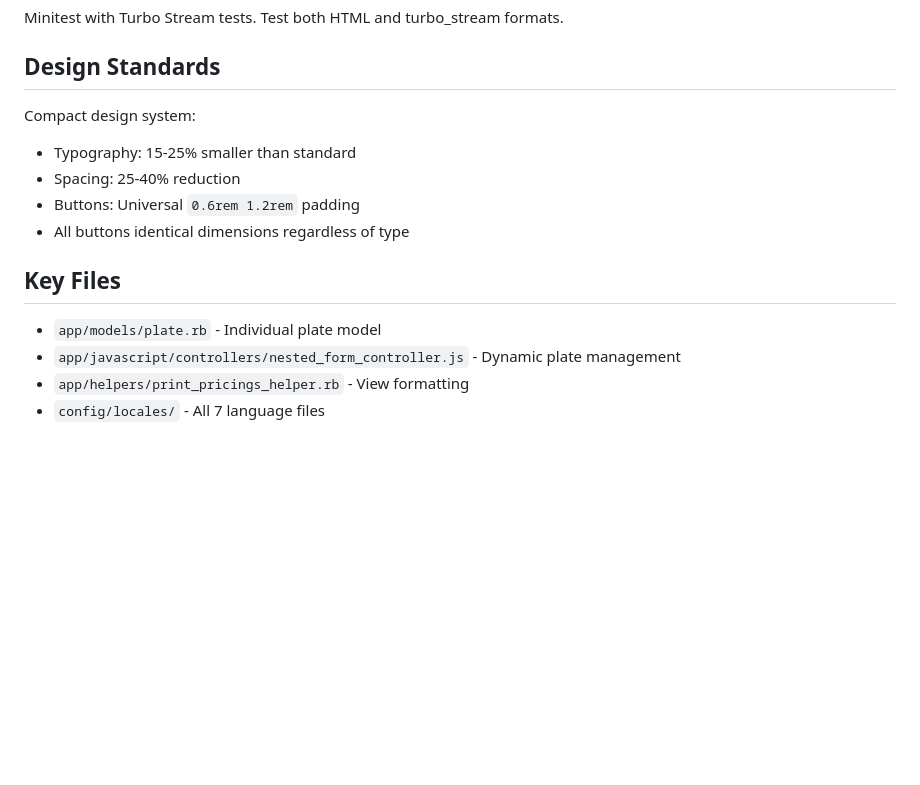
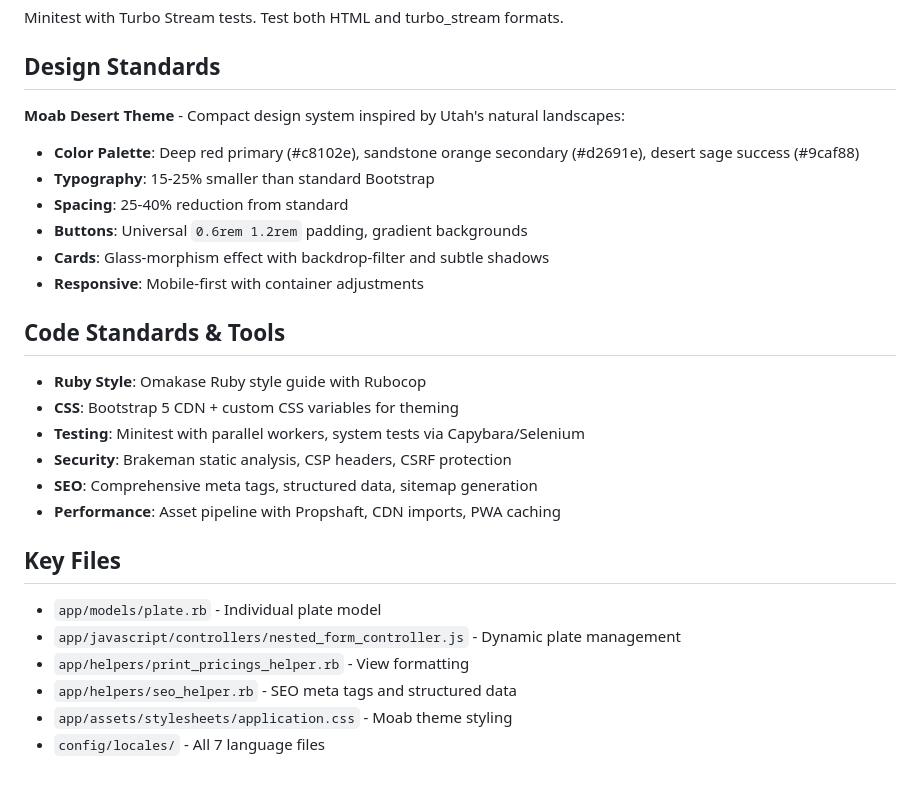
Before and after one commit to cmbaldwin/calcumake, a Markdown page: CLAUDE.md, the part around the change. Drawn GitHub-style; blank space fills up the shorter version.

```diff
--- a/CLAUDE.md
+++ b/CLAUDE.md
@@ -102,14 +102,26 @@ Devise with user-specific data isolation. Rails Admin at `/admin` (requires `adm
 Minitest with Turbo Stream tests. Test both HTML and turbo_stream formats.
 
 ## Design Standards
-Compact design system:
-- Typography: 15-25% smaller than standard
-- Spacing: 25-40% reduction
-- Buttons: Universal `0.6rem 1.2rem` padding
-- All buttons identical dimensions regardless of type
+**Moab Desert Theme** - Compact design system inspired by Utah's natural landscapes:
+- **Color Palette**: Deep red primary (#c8102e), sandstone orange secondary (#d2691e), desert sage success (#9caf88)
+- **Typography**: 15-25% smaller than standard Bootstrap
+- **Spacing**: 25-40% reduction from standard
+- **Buttons**: Universal `0.6rem 1.2rem` padding, gradient backgrounds
+- **Cards**: Glass-morphism effect with backdrop-filter and subtle shadows
+- **Responsive**: Mobile-first with container adjustments
+
+## Code Standards & Tools
+- **Ruby Style**: Omakase Ruby style guide with Rubocop
+- **CSS**: Bootstrap 5 CDN + custom CSS variables for theming
+- **Testing**: Minitest with parallel workers, system tests via Capybara/Selenium
+- **Security**: Brakeman static analysis, CSP headers, CSRF protection
+- **SEO**: Comprehensive meta tags, structured data, sitemap generation
+- **Performance**: Asset pipeline with Propshaft, CDN imports, PWA caching
 
 ## Key Files
 - `app/models/plate.rb` - Individual plate model
 - `app/javascript/controllers/nested_form_controller.js` - Dynamic plate management
 - `app/helpers/print_pricings_helper.rb` - View formatting
+- `app/helpers/seo_helper.rb` - SEO meta tags and structured data
+- `app/assets/stylesheets/application.css` - Moab theme styling
 - `config/locales/` - All 7 language files
```
Also changed, not shown: LANDING_PAGE_PLAN.md (added, +425 -0 lines).
